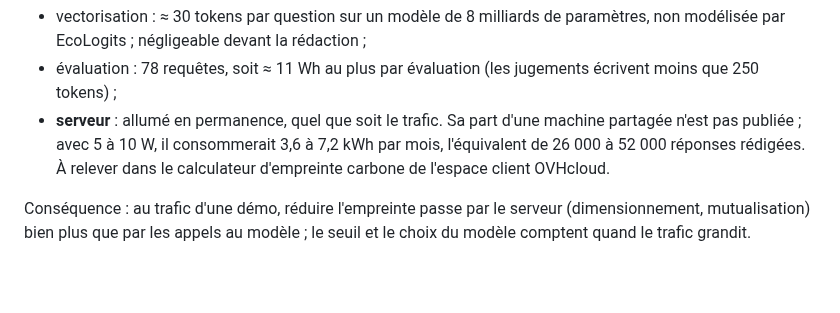
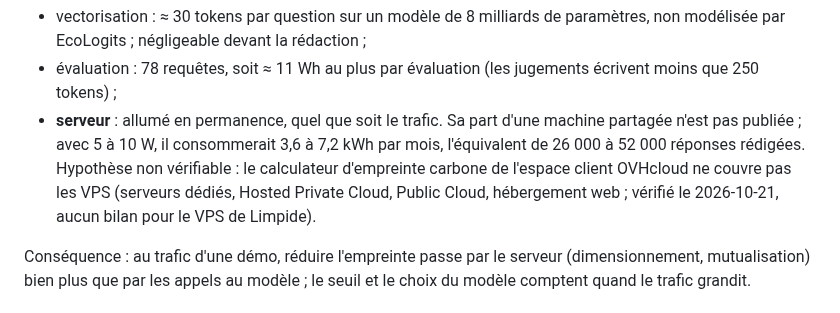
Before and after one commit to olick/limpide, a Markdown page: docs/finops.md, the part around the change. Drawn GitHub-style; blank space fills up the shorter version.

Commit message:
FinOps : empreinte du serveur non vérifiable (le calculateur d'OVHcloud ne couvre pas les VPS), point ouvert fermé
Co-Authored-By: Claude Opus 5.5 <noreply@anthropic.com>

```diff
--- a/docs/finops.md
+++ b/docs/finops.md
@@ -124,8 +124,10 @@ la taille de Medium 3.5 ni la localisation de ses serveurs ne sont publiées.
   EcoLogits ; négligeable devant la rédaction ;
 - évaluation : 78 requêtes, soit ≈ 11 Wh au plus par évaluation (les jugements écrivent moins que 250 tokens) ;
 - **serveur** : allumé en permanence, quel que soit le trafic. Sa part d'une machine partagée n'est pas publiée ;
-  avec 5 à 10 W, il consommerait 3,6 à 7,2 kWh par mois, l'équivalent de 26 000 à 52 000 réponses rédigées. À
-  relever dans le calculateur d'empreinte carbone de l'espace client OVHcloud.
+  avec 5 à 10 W, il consommerait 3,6 à 7,2 kWh par mois, l'équivalent de 26 000 à 52 000 réponses rédigées.
+  Hypothèse non vérifiable : le calculateur d'empreinte carbone de l'espace client OVHcloud ne couvre pas les VPS
+  (serveurs dédiés, Hosted Private Cloud, Public Cloud, hébergement web ; vérifié le 2026-10-21, aucun bilan pour le
+  VPS de Limpide).
 
 Conséquence : au trafic d'une démo, réduire l'empreinte passe par le serveur (dimensionnement, mutualisation) bien
 plus que par les appels au modèle ; le seuil et le choix du modèle comptent quand le trafic grandit.
```
Also changed, not shown: docs/plan/semaine-08.md (+3 -1 lines).
